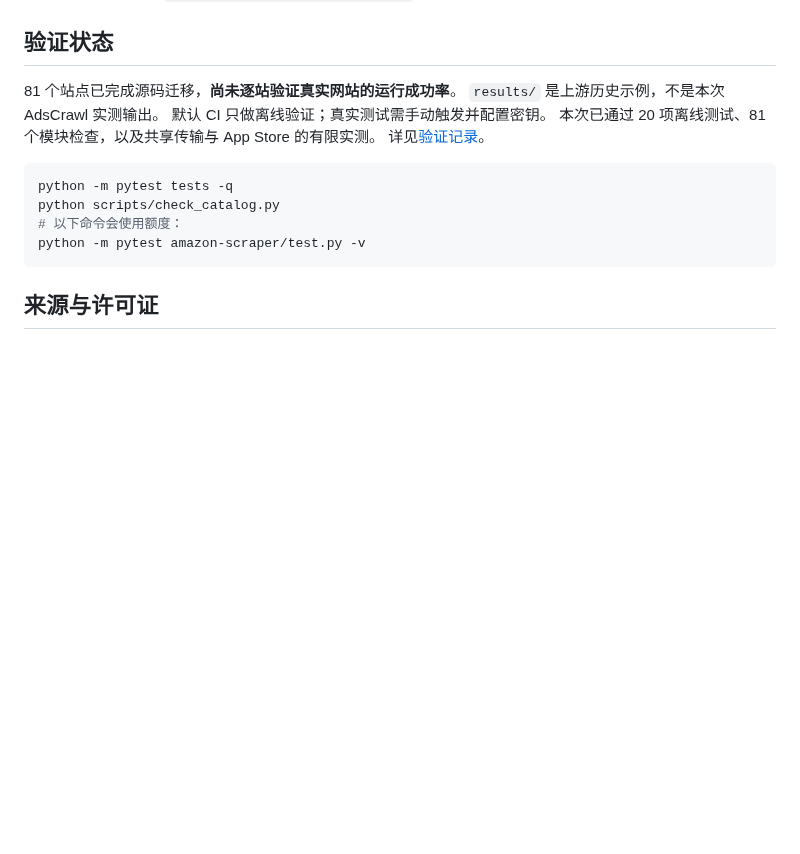
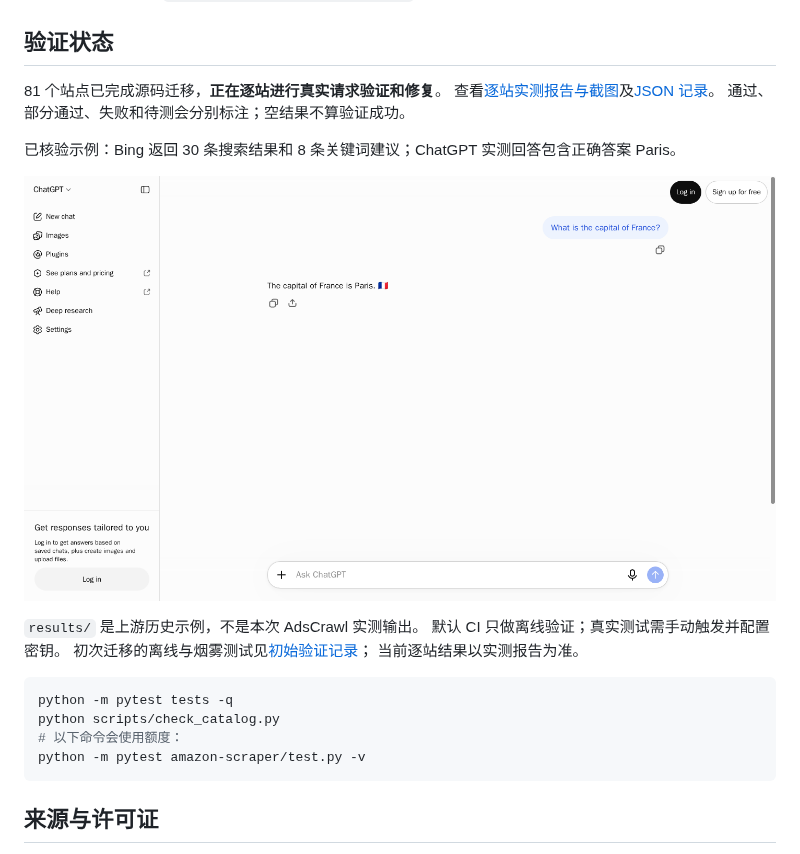
Before and after one commit to AdsCrawl/adscrawl-scrapers, a Markdown page: README.zh-CN.md, the part around the change. GitHub-like rendering; pictures changed too: docs/live-verification/evidence/chatgpt-answer.png (added); blank space fills up the shorter version.

````diff
--- a/README.zh-CN.md
+++ b/README.zh-CN.md
@@ -32,11 +32,18 @@ python run.py
 
 ## 验证状态
 
-81 个站点已完成源码迁移，**尚未逐站验证真实网站的运行成功率**。
+81 个站点已完成源码迁移，**正在逐站进行真实请求验证和修复**。
+查看[逐站实测报告与截图](docs/live-verification/2026-10-27.md)及[JSON 记录](docs/live-verification/2026-10-27.json)。
+通过、部分通过、失败和待测会分别标注；空结果不算验证成功。
+
+已核验示例：Bing 返回 30 条搜索结果和 8 条关键词建议；ChatGPT 实测回答包含正确答案 Paris。
+
+![ChatGPT 真实验证截图](docs/live-verification/evidence/chatgpt-answer.png)
+
 `results/` 是上游历史示例，不是本次 AdsCrawl 实测输出。
 默认 CI 只做离线验证；真实测试需手动触发并配置密钥。
-本次已通过 20 项离线测试、81 个模块检查，以及共享传输与 App Store 的有限实测。
-详见[验证记录](docs/VERIFICATION.md)。
+初次迁移的离线与烟雾测试见[初始验证记录](docs/VERIFICATION.md)；
+当前逐站结果以实测报告为准。
 
 ```bash
 python -m pytest tests -q
````
Also changed, not shown: README.md (+12 -3 lines), docs/VERIFICATION.md (+4 -1 lines), docs/live-verification/2026-10-27.md (added, +114 -0 lines), docs/live-verification/evidence/bing-search.png (added), 3 other files.
